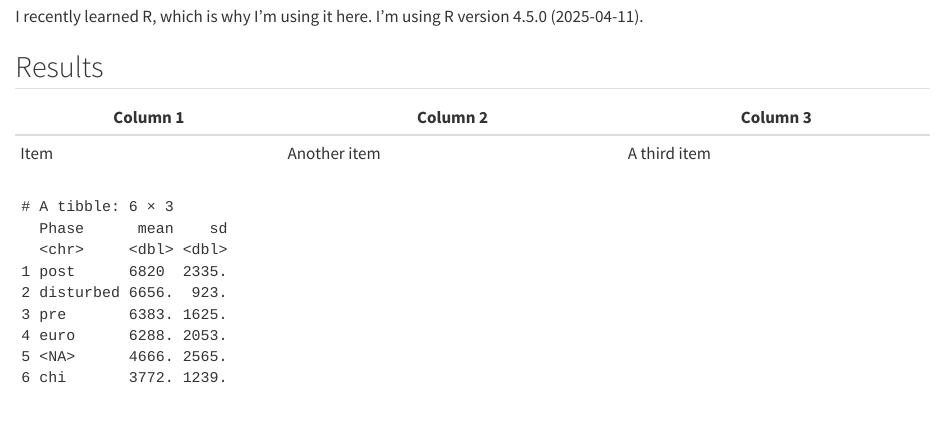
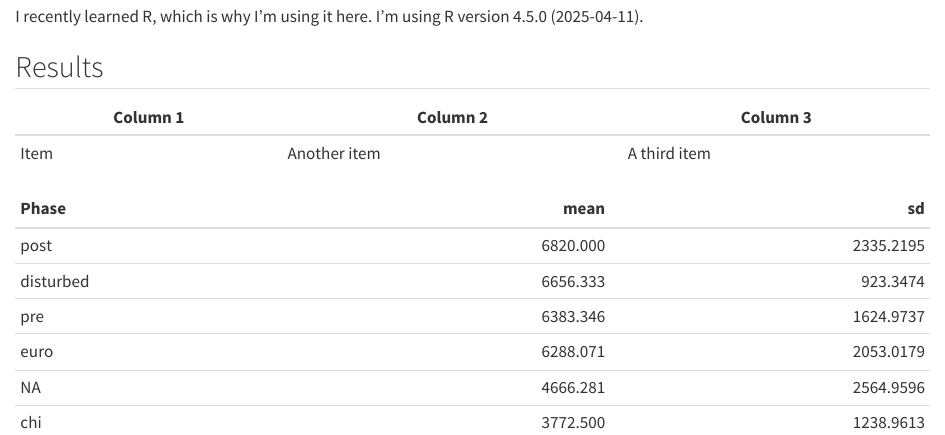
Before and after one commit to bbartholdy/2024-05-28_oeai-workshop, a Quarto document (oeai-workshop/docs/manuscript.qmd): the page in a window 1100 px wide, from 730 px down. Rendered offline with R 4.5, knitr and Pandoc in place of Quarto, with nearby package versions.

Commit message:
gitautosync update 27

````diff
--- a/oeai-workshop/docs/manuscript.qmd
+++ b/oeai-workshop/docs/manuscript.qmd
@@ -62,5 +62,6 @@ mortuary_data |>
     mean = mean(Area, na.rm = T),
     sd = sd(Area, na.rm = T)
   ) |>
-  arrange(desc(mean))
+  arrange(desc(mean)) |>
+  knitr::kable()
 ```
````
